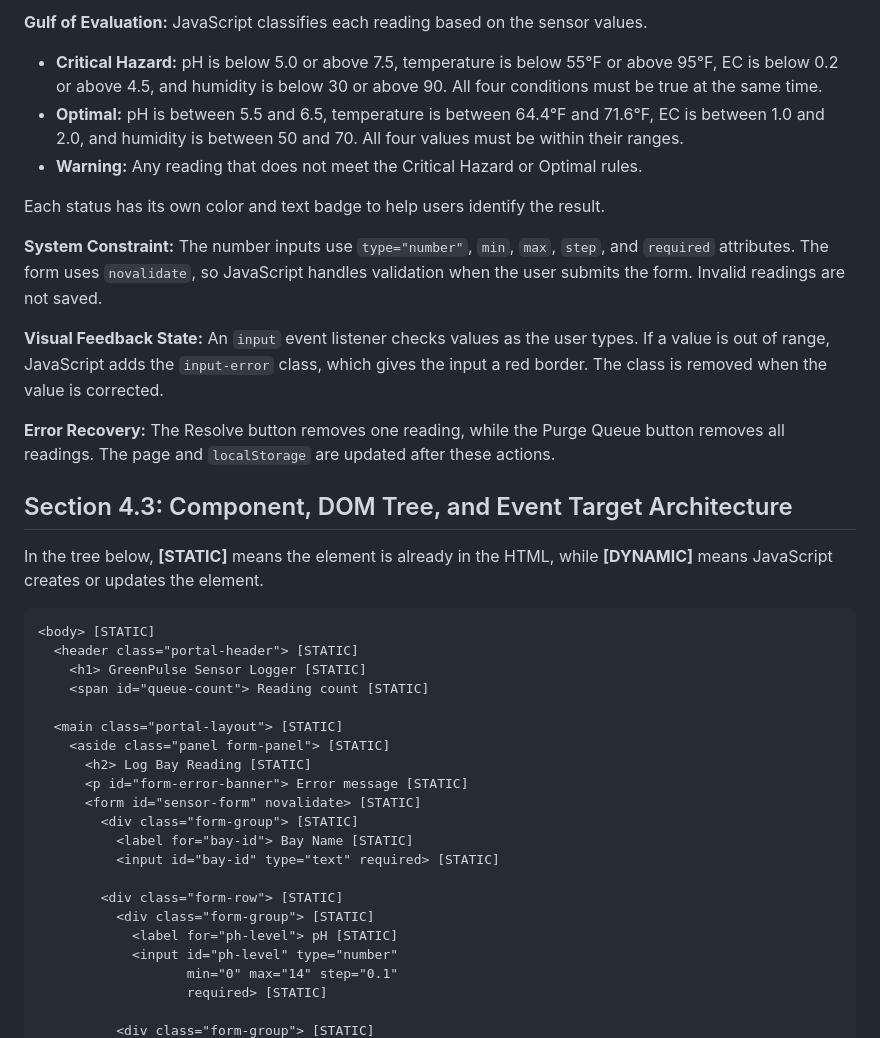
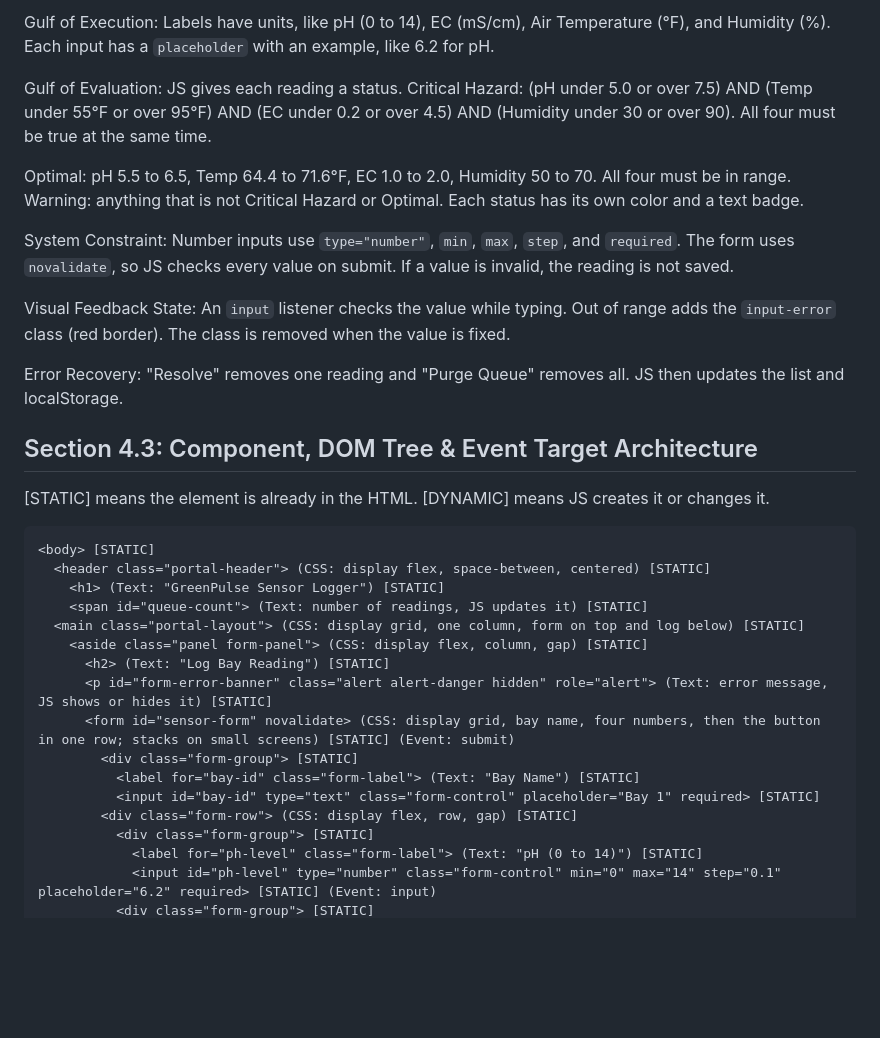
Before and after one commit to Suhani6786/greenpulse-sensor-logger, a Markdown page: README.md, the part around one of its changes. Rendered like a GitHub page; blank space fills up the shorter version.

````diff
--- a/README.md
+++ b/README.md
@@ -65,42 +51,36 @@ The website saves sensor readings in the browser's `localStorage` using the key
 
-**Gulf of Evaluation:** JavaScript classifies each reading based on the sensor values.
+Gulf of Execution: Labels have units, like pH (0 to 14), EC (mS/cm), Air Temperature (°F), and Humidity (%). Each input has a `placeholder` with an example, like 6.2 for pH.
 
-- **Critical Hazard:** pH is below 5.0 or above 7.5, temperature is below 55°F or above 95°F, EC is below 0.2 or above 4.5, and humidity is below 30 or above 90. All four conditions must be true at the same time.
-- **Optimal:** pH is between 5.5 and 6.5, temperature is between 64.4°F and 71.6°F, EC is between 1.0 and 2.0, and humidity is between 50 and 70. All four values must be within their ranges.
-- **Warning:** Any reading that does not meet the Critical Hazard or Optimal rules.
+Gulf of Evaluation: JS gives each reading a status. Critical Hazard: (pH under 5.0 or over 7.5) AND (Temp under 55°F or over 95°F) AND (EC under 0.2 or over 4.5) AND (Humidity under 30 or over 90). All four must be true at the same time.
 
-Each status has its own color and text badge to help users identify the result.
+Optimal: pH 5.5 to 6.5, Temp 64.4 to 71.6°F, EC 1.0 to 2.0, Humidity 50 to 70. All four must be in range. Warning: anything that is not Critical Hazard or Optimal. Each status has its own color and a text badge.
 
-**System Constraint:** The number inputs use `type="number"`, `min`, `max`, `step`, and `required` attributes. The form uses `novalidate`, so JavaScript handles validation when the user submits the form. Invalid readings are not saved.
+System Constraint: Number inputs use `type="number"`, `min`, `max`, `step`, and `required`. The form uses `novalidate`, so JS checks every value on submit. If a value is invalid, the reading is not saved.
 
-**Visual Feedback State:** An `input` event listener checks values as the user types. If a value is out of range, JavaScript adds the `input-error` class, which gives the input a red border. The class is removed when the value is corrected.
+Visual Feedback State: An `input` listener checks the value while typing. Out of range adds the `input-error` class (red border). The class is removed when the value is fixed.
 
-**Error Recovery:** The Resolve button removes one reading, while the Purge Queue button removes all readings. The page and `localStorage` are updated after these actions.
+Error Recovery: "Resolve" removes one reading and "Purge Queue" removes all. JS then updates the list and localStorage.
 
-## Section 4.3: Component, DOM Tree, and Event Target Architecture
 
-In the tree below, **[STATIC]** means the element is already in the HTML, while **[DYNAMIC]** means JavaScript creates or updates the element.
+## Section 4.3: Component, DOM Tree & Event Target Architecture
+
+[STATIC] means the element is already in the HTML. [DYNAMIC] means JS creates it or changes it.
 
 ```text
 <body> [STATIC]
-  <header class="portal-header"> [STATIC]
-    <h1> GreenPulse Sensor Logger [STATIC]
-    <span id="queue-count"> Reading count [STATIC]
-
-  <main class="portal-layout"> [STATIC]
-    <aside class="panel form-panel"> [STATIC]
-      <h2> Log Bay Reading [STATIC]
-      <p id="form-error-banner"> Error message [STATIC]
-      <form id="sensor-form" novalidate> [STATIC]
+  <header class="portal-header"> (CSS: display flex, space-between, centered) [STATIC]
+    <h1> (Text: "GreenPulse Sensor Logger") [STATIC]
+    <span id="queue-count"> (Text: number of readings, JS updates it) [STATIC]
+  <main class="portal-layout"> (CSS: display grid, one column, form on top and log below) [STATIC]
+    <aside class="panel form-panel"> (CSS: display flex, column, gap) [STATIC]
+      <h2> (Text: "Log Bay Reading") [STATIC]
+      <p id="form-error-banner" class="alert alert-danger hidden" role="alert"> (Text: error message, JS shows or hides it) [STATIC]
+      <form id="sensor-form" novalidate> (CSS: display grid, bay name, four numbers, then the button in one row; stacks on small screens) [STATIC] (Event: submit)
         <div class="form-group"> [STATIC]
-          <label for="bay-id"> Bay Name [STATIC]
-          <input id="bay-id" type="text" required> [STATIC]
-
-        <div class="form-row"> [STATIC]
+          <label for="bay-id" class="form-label"> (Text: "Bay Name") [STATIC]
+          <input id="bay-id" type="text" class="form-control" placeholder="Bay 1" required> [STATIC]
+        <div class="form-row"> (CSS: display flex, row, gap) [STATIC]
           <div class="form-group"> [STATIC]
-            <label for="ph-level"> pH [STATIC]
-            <input id="ph-level" type="number"
-                   min="0" max="14" step="0.1"
-                   required> [STATIC]
-
+            <label for="ph-level" class="form-label"> (Text: "pH (0 to 14)") [STATIC]
+            <input id="ph-level" type="number" class="form-control" min="0" max="14" step="0.1" placeholder="6.2" required> [STATIC] (Event: input)
           <div class="form-group"> [STATIC]
````
Also changed, not shown: other parts of README.md (+64 -100 lines).
